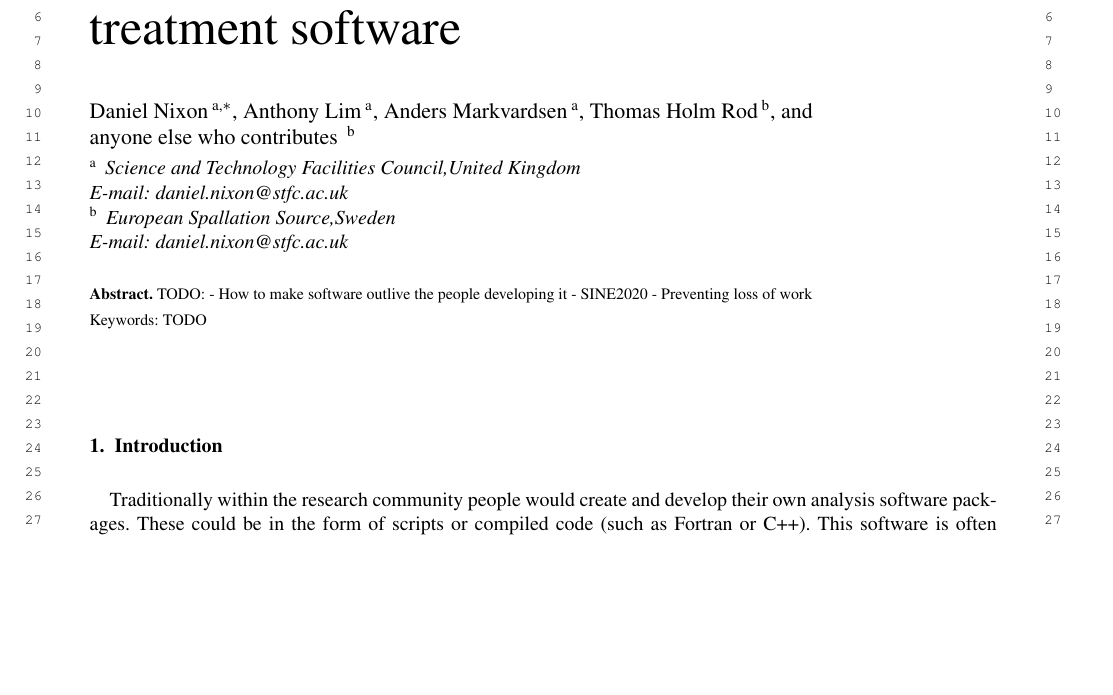
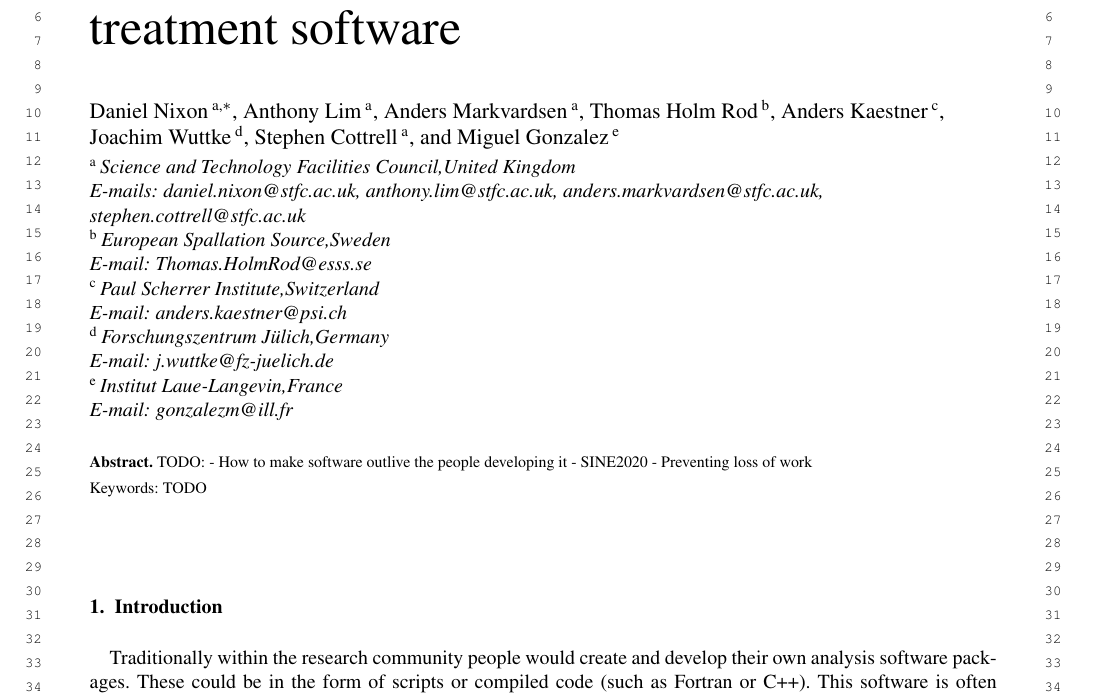
Before and after one commit to DanNixon/sine2020_software_guidelines_paper, a LaTeX document (Towards_Development_Of_Sustainable_Data_Treatment_Software.tex): part of page 1 of 9, cut so that both start at the same text, the shorter picture padded with empty space. Compiled offline with pdfLaTeX; a missing font is replaced by an installed copy or a similar font.

Commit message:
Update authors list

```diff
--- a/Towards_Development_Of_Sustainable_Data_Treatment_Software.tex
+++ b/Towards_Development_Of_Sustainable_Data_Treatment_Software.tex
@@ -30,12 +30,18 @@
 \author[A]{\inits{A.}\fnms{Anthony} \snm{Lim}\ead[label=e2]{anthony.lim@stfc.ac.uk}},
 \author[A]{\inits{A.}\fnms{Anders} \snm{Markvardsen}\ead[label=e3]{anders.markvardsen@stfc.ac.uk}},
 \author[B]{\inits{T.}\fnms{Thomas} \snm{Holm Rod}\ead[label=e4]{Thomas.HolmRod@esss.se}},
+\author[C]{\inits{A.}\fnms{Anders} \snm{Kaestner}\ead[label=e5]{anders.kaestner@psi.ch}},
+\author[D]{\inits{J.}\fnms{Joachim} \snm{Wuttke}\ead[label=e6]{j.wuttke@fz-juelich.de}},
+\author[A]{\inits{S.}\fnms{Stephen} \snm{Cottrell}\ead[label=e7]{stephen.cottrell@stfc.ac.uk}},
 and
-\author[B]{\inits{T.}\fnms{anyone else who contributes} \snm{}\ead[label=e5]{}}
+\author[E]{\inits{M.}\fnms{Miguel} \snm{Gonzalez}\ead[label=e8]{gonzalezm@ill.fr}}
 
 \runningauthor{D. Nixon et al.}
-\address[A]{ \orgname{Science and Technology Facilities Council},\cny{United Kingdom}\printead[presep={\\}]{e1}}
-\address[B]{ \orgname{European Spallation Source},\cny{Sweden}\printead[presep={\\}]{e1}}
+\address[A]{\orgname{Science and Technology Facilities Council},\cny{United Kingdom}\printead[presep={\\}]{e1,e2,e3,e7}}
+\address[B]{\orgname{European Spallation Source},\cny{Sweden}\printead[presep={\\}]{e4}}
+\address[C]{\orgname{Paul Scherrer Institute},\cny{Switzerland}\printead[presep={\\}]{e5}}
+\address[D]{\orgname{Forschungszentrum Jülich},\cny{Germany}\printead[presep={\\}]{e6}}
+\address[E]{\orgname{Institut Laue-Langevin},\cny{France}\printead[presep={\\}]{e8}}
 
 \begin{abstract}
 TODO:
```
